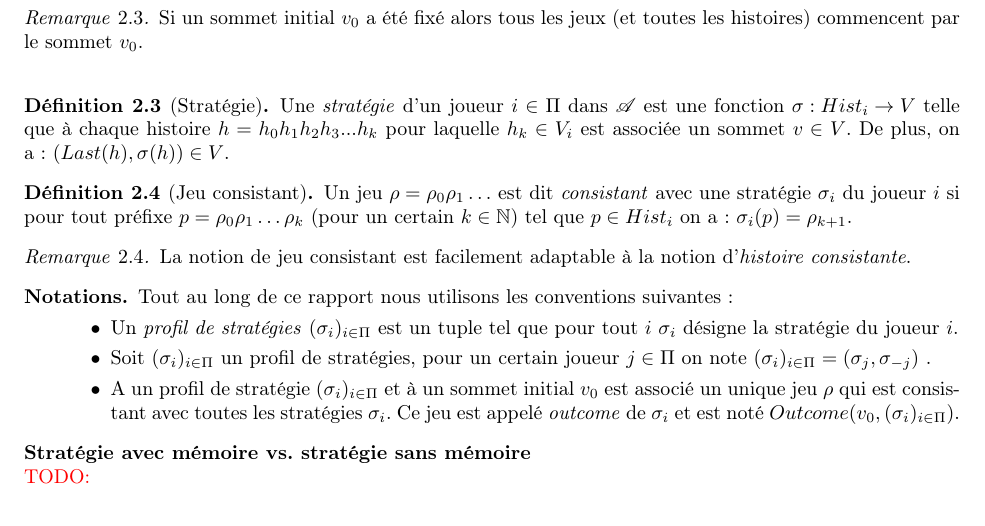
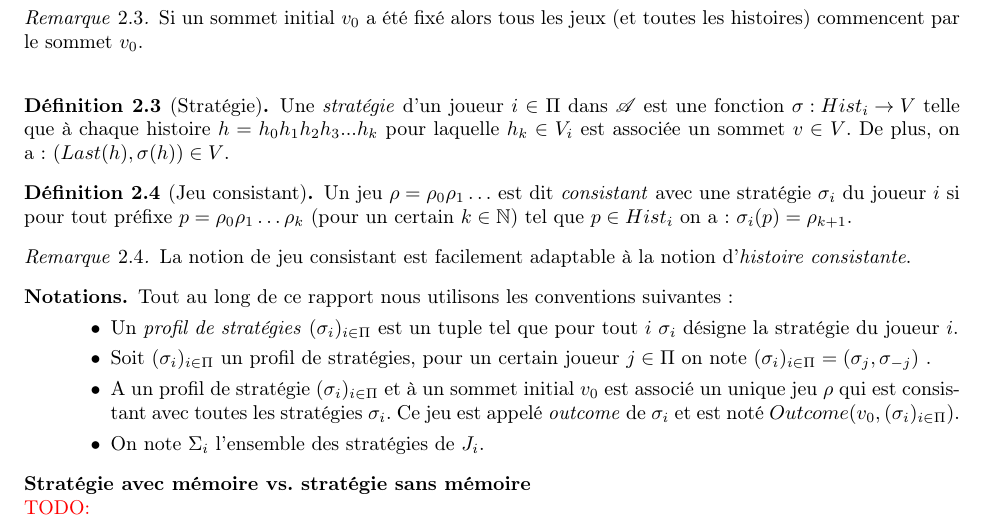
Before and after one commit to AlineGoeminne/projet-MA1, a LaTeX document (rapport/main.tex, which reads rapport/conceptsFondamentaux.tex): part of page 5 of 17, cut so that both start at the same text. Compiled offline with pdfLaTeX.

Commit message:
Notation: ensemble des strat du joueur i

```diff
--- a/rapport/conceptsFondamentaux.tex
+++ b/rapport/conceptsFondamentaux.tex
@@ -102,6 +102,8 @@ Etant donné une histoire $ h = h_{0} h_{1} h_{2} h_{3} ... h_{k}$,  on définit
 
 		\item[$\bullet$] A un profil de stratégie $(\sigma _{i})_{i \in \Pi}$ et à un sommet initial $v_{0}$ est associé un unique jeu $\rho$ qui est consistant avec toutes les stratégies $\sigma _{i}$. Ce jeu est appelé \textit{outcome} de $\sigma _{i}$ et est noté $Outcome(v_{0},(\sigma _{i})_{i\in \Pi})$.
 
+		\item[$\bullet$] On note $\Sigma _{i}$ l'ensemble des stratégies de $J_{i}$.
+
 	\end{enumerate}
 \end{notations}
 
```
